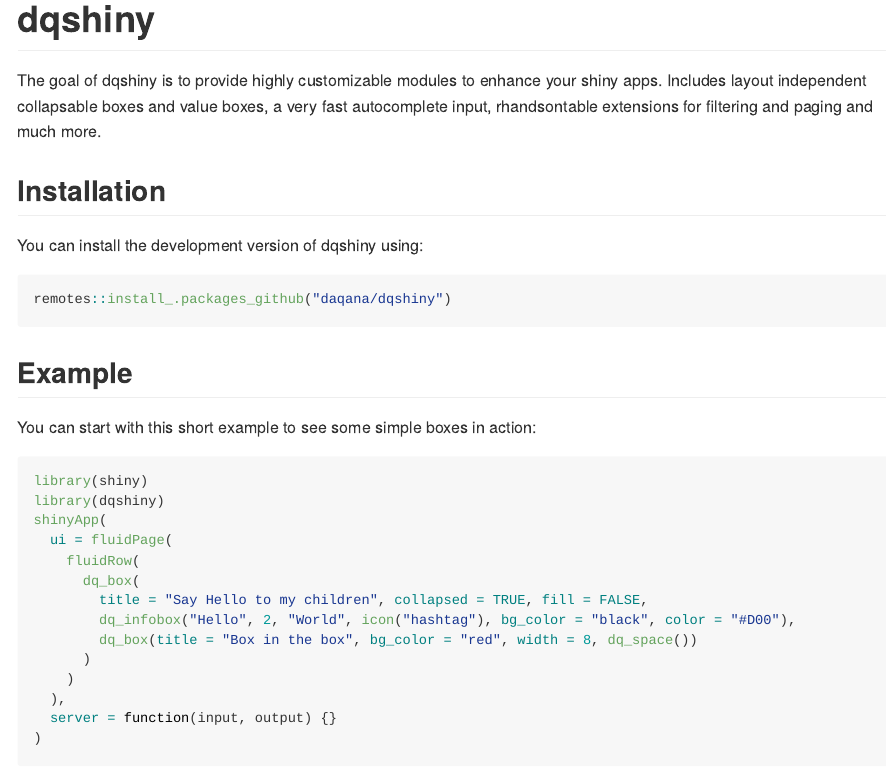
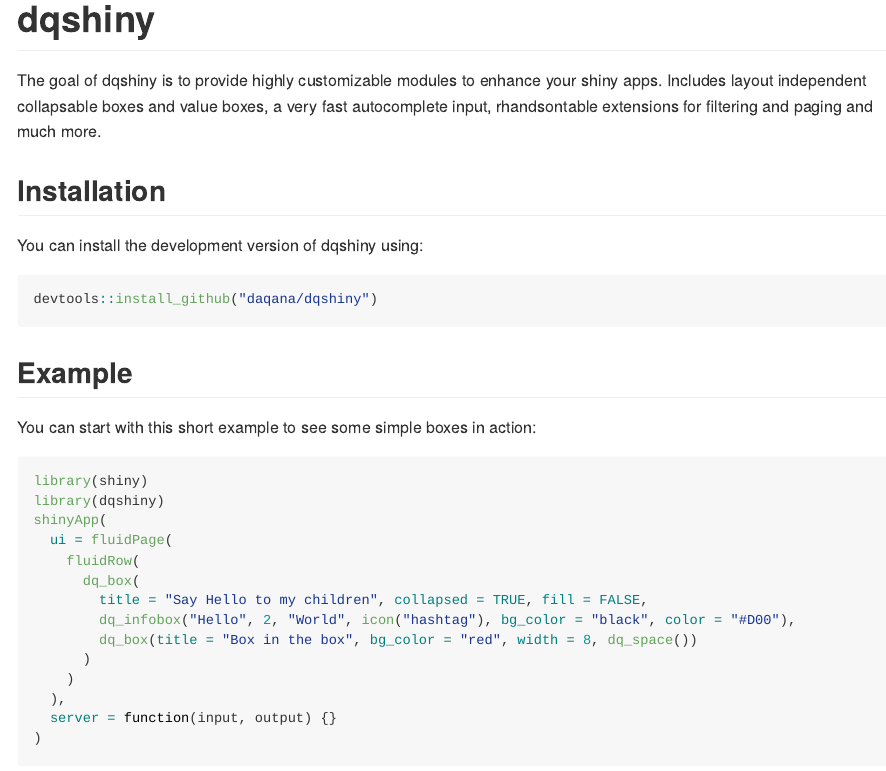
Before and after one commit to daqana/dqshiny, an R Markdown document (README.Rmd): the page in a window 1100 px wide, from its top. The pictures show the output file README.md that the author committed with the source, drawn offline in the style of GitHub; badge pictures from the web are left out.

Commit message:
Fix installation instructions

````diff
--- a/README.Rmd
+++ b/README.Rmd
@@ -27,7 +27,7 @@
 You can install the development version of dqshiny using:
 
 ``` r
-remotes::install_.packages_github("daqana/dqshiny")
+devtools::install_github("daqana/dqshiny")
 ```
 
 ## Example
````
Also changed, not shown: README.md.
